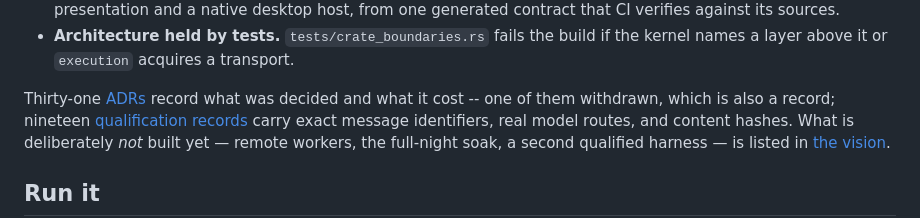
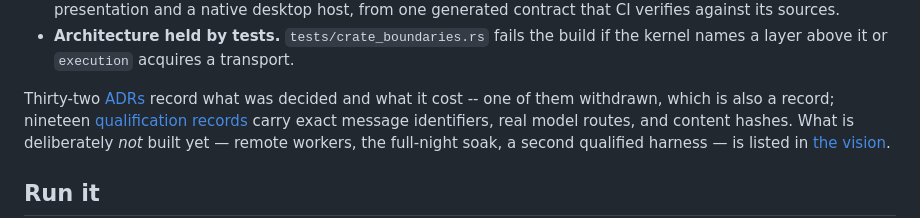
Before and after one commit to ngalluzzo/fleetd, a Markdown page: README.md, the part around the change. GitHub-like rendering.

```diff
--- a/README.md
+++ b/README.md
@@ -54,7 +54,7 @@ Each item below is exercised by a reproducible record, not a design note.
 - **Architecture held by tests.** `tests/crate_boundaries.rs` fails the build if
   the kernel names a layer above it or `execution` acquires a transport.
 
-Thirty-one [ADRs](docs/adr/) record what was decided and what it cost -- one of
+Thirty-two [ADRs](docs/adr/) record what was decided and what it cost -- one of
 them withdrawn, which is also a record; nineteen
 [qualification records](docs/qualification/) carry exact message identifiers,
 real model routes, and content hashes. What is deliberately *not* built yet —
```
Also changed, not shown: VISION.md (+1 -1 lines), docs/adr/0036-trajectory-archive-collector.md (added, +383 -0 lines).
